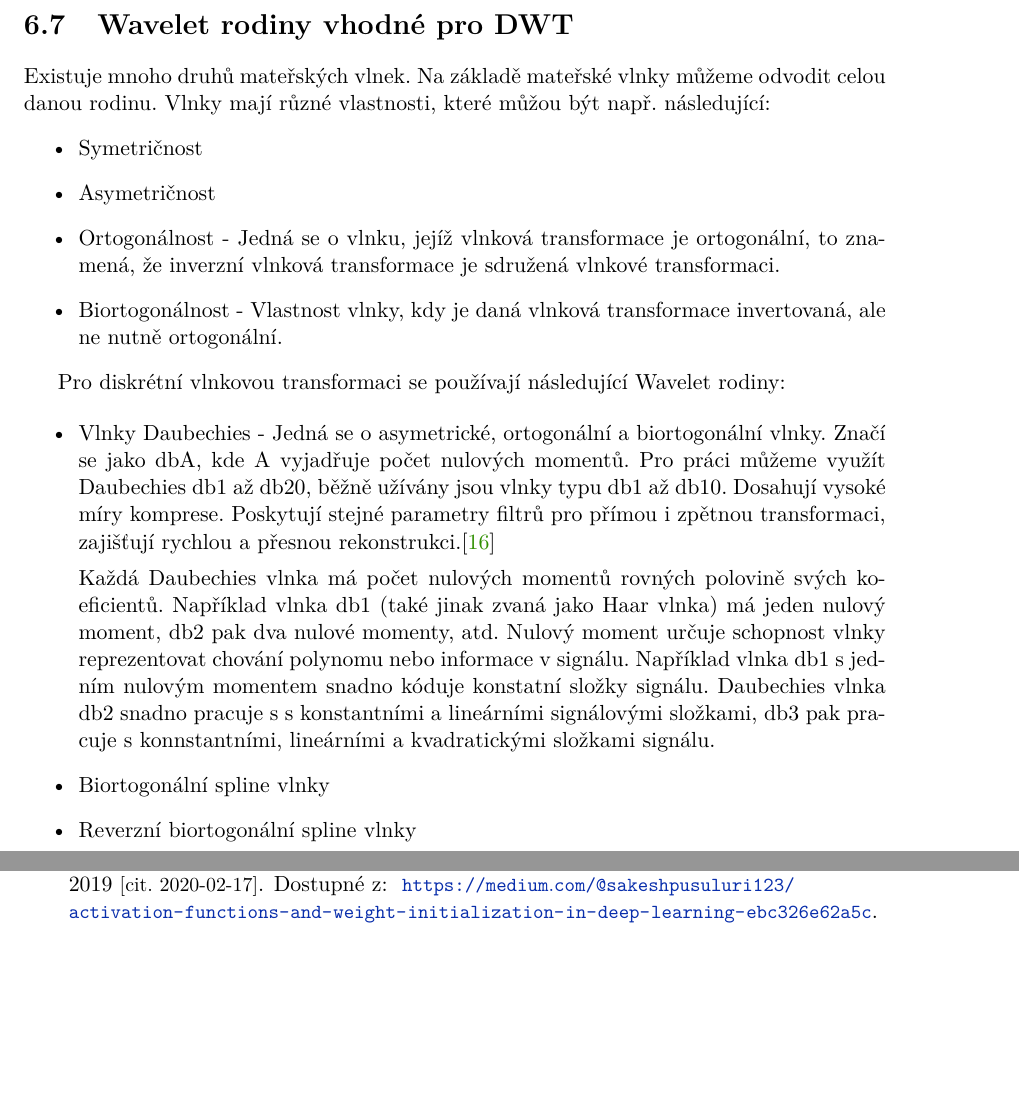
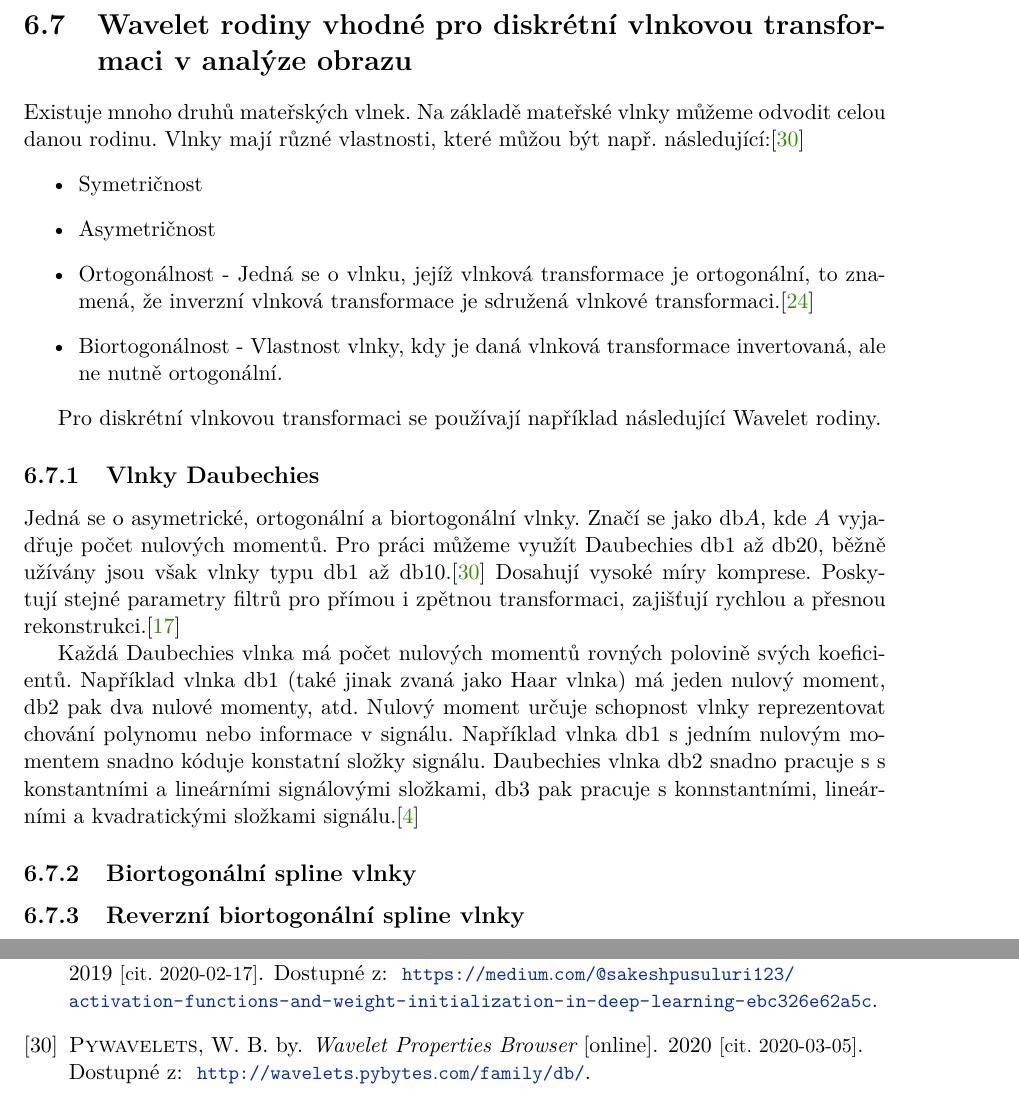
Before and after one commit to kateriska/IBP, a LaTeX thesis (documentation/projekt.tex, which reads documentation/projekt-01-kapitoly-chapters.tex, documentation/projekt-20-literatura-bibliography.bib): two parts of pages 28 and 40 of 41 before the commit and two parts of pages 28 and 41 of 41 after it, joined at a grey line, cut so that both start at the same text, the shorter picture padded with empty space. Compiled offline with pdfLaTeX.

Commit message:
Add files via upload

```diff
--- a/documentation/projekt-01-kapitoly-chapters.tex
+++ b/documentation/projekt-01-kapitoly-chapters.tex
@@ -596,25 +596,26 @@ $$\Psi_{j,k} = \frac{1}{\sqrt{2^j}}\Psi\frac{n-k2^j}{2^j}$$
 
 Diskrétní vlnková transformace při zpracování obrazu se využívá hlavně pro detekci hran a textur, kompresi, filtraci šumu a získání důležitých vlastností pro další klasifikaci.\cite{WaveletElektrorevue}
 
-\section{Wavelet rodiny vhodné pro DWT}
-Existuje mnoho druhů mateřských vlnek. Na základě mateřské vlnky můžeme odvodit celou danou rodinu. Vlnky mají různé vlastnosti, které můžou být např. následující:
+\section{Wavelet rodiny vhodné pro diskrétní vlnkovou transformaci v analýze obrazu}
+Existuje mnoho druhů mateřských vlnek. Na základě mateřské vlnky můžeme odvodit celou danou rodinu. Vlnky mají různé vlastnosti, které můžou být např. následující:\cite{PyWaveletsBrowser}
 \begin{itemize}
     \item Symetričnost
     \item Asymetričnost
-    \item Ortogonálnost - Jedná se o vlnku, jejíž vlnková transformace je ortogonální, to znamená, že inverzní vlnková transformace je sdružená vlnkové transformaci.
+    \item Ortogonálnost - Jedná se o vlnku, jejíž vlnková transformace je ortogonální, to znamená, že inverzní vlnková transformace je sdružená vlnkové transformaci.\cite{WaveletBasics}
     \item Biortogonálnost - Vlastnost vlnky, kdy je daná vlnková transformace invertovaná, ale ne nutně ortogonální.
 \end{itemize}
 
-Pro diskrétní vlnkovou transformaci se používají následující Wavelet rodiny:
+Pro diskrétní vlnkovou transformaci se používají například následující Wavelet rodiny.
 
-\begin{itemize}
-    \item Vlnky Daubechies - Jedná se o asymetrické, ortogonální a biortogonální vlnky. Značí se jako dbA, kde A vyjadřuje počet nulových momentů. Pro práci můžeme využít Daubechies db1 až db20, běžně užívány jsou vlnky typu db1 až db10. Dosahují vysoké míry komprese. Poskytují stejné parametry filtrů pro přímou i zpětnou transformaci, zajišťují rychlou a přesnou rekonstrukci.\cite{WaveletHlavac}
+\subsection{Vlnky Daubechies}
 
-    Každá Daubechies vlnka má počet nulových momentů rovných polovině svých koeficientů. Například vlnka db1 (také jinak zvaná jako Haar vlnka) má jeden nulový moment, db2 pak dva nulové momenty, atd. Nulový moment určuje schopnost vlnky reprezentovat chování polynomu nebo informace v signálu. Například vlnka db1 s jedním nulovým momentem snadno kóduje konstatní složky signálu. Daubechies vlnka db2 snadno pracuje s s konstantními a lineárními signálovými složkami, db3 pak pracuje s konnstantními, lineárními a kvadratickými složkami signálu.
+Jedná se o asymetrické, ortogonální a biortogonální vlnky. Značí se jako db$A$, kde $A$ vyjadřuje počet nulových momentů. Pro práci můžeme využít Daubechies db1 až db20, běžně užívány jsou však vlnky typu db1 až db10.\cite{PyWaveletsBrowser} Dosahují vysoké míry komprese. Poskytují stejné parametry filtrů pro přímou i zpětnou transformaci, zajišťují rychlou a přesnou rekonstrukci.\cite{WaveletHlavac}
 
-    \item Biortogonální spline vlnky
-    \item Reverzní biortogonální spline vlnky
-\end{itemize}
+Každá Daubechies vlnka má počet nulových momentů rovných polovině svých koeficientů. Například vlnka db1 (také jinak zvaná jako Haar vlnka) má jeden nulový moment, db2 pak dva nulové momenty, atd. Nulový moment určuje schopnost vlnky reprezentovat chování polynomu nebo informace v signálu. Například vlnka db1 s jedním nulovým momentem snadno kóduje konstatní složky signálu. Daubechies vlnka db2 snadno pracuje s s konstantními a lineárními signálovými složkami, db3 pak pracuje s konnstantními, lineárními a kvadratickými složkami signálu.\cite{WaveletsSignalImageProcessing}
+
+\subsection{Biortogonální spline vlnky}
+\subsection{Reverzní biortogonální spline vlnky}
+
 
 
 
--- a/documentation/projekt-20-literatura-bibliography.bib
+++ b/documentation/projekt-20-literatura-bibliography.bib
@@ -305,0 +310,3 @@
+      howpublished = "online",
+      year =         "2020",
+      url =          "http://wavelets.pybytes.com/family/db/",
```
Also changed, not shown: documentation/projekt-20-literatura-bibliography.bib (25 more changed lines).
